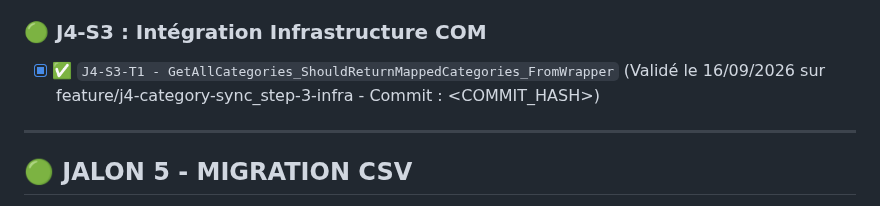
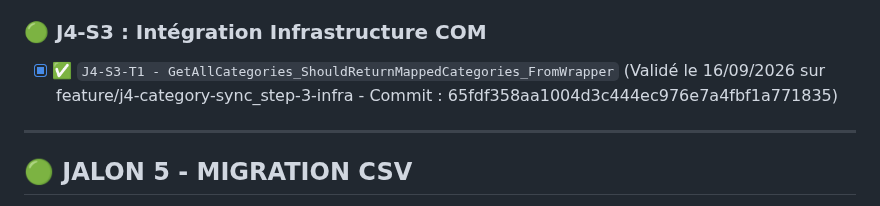
Before and after one commit to vramona/Catamailer, a Markdown page: specs/Specs_Catamailer_Unit_Tests.md, the part around the change. GitHub-like rendering.

Commit message:
docs: Tracabilite de la tache (Code Hash: 65fdf358aa1004d3c444ec976e7a4fbf1a771835)

```diff
--- a/specs/Specs_Catamailer_Unit_Tests.md
+++ b/specs/Specs_Catamailer_Unit_Tests.md
@@ -135,7 +135,7 @@ Ce document référence l'intégralité des tests unitaires (TDD) et d'intégrat
 - [x] ✅ `J4-S2-T1 - ApplyResolutionsAsync_ShouldPushCatamailerColorToOutlook_ForMismatches` (Validé le 15/09/2026 sur feature/j4-category-sync_step-2-ui - Commit : 446e031435b349db4f35f5769c47cae0bba1155f)
 
 ### 🟢 J4-S3 : Intégration Infrastructure COM
-- [x] ✅ `J4-S3-T1 - GetAllCategories_ShouldReturnMappedCategories_FromWrapper` (Validé le 16/09/2026 sur feature/j4-category-sync_step-3-infra - Commit : <COMMIT_HASH>)
+- [x] ✅ `J4-S3-T1 - GetAllCategories_ShouldReturnMappedCategories_FromWrapper` (Validé le 16/09/2026 sur feature/j4-category-sync_step-3-infra - Commit : 65fdf358aa1004d3c444ec976e7a4fbf1a771835)
 
 ---
 
```
Also changed, not shown: specs/ToDoList.md (+1 -1 lines).
